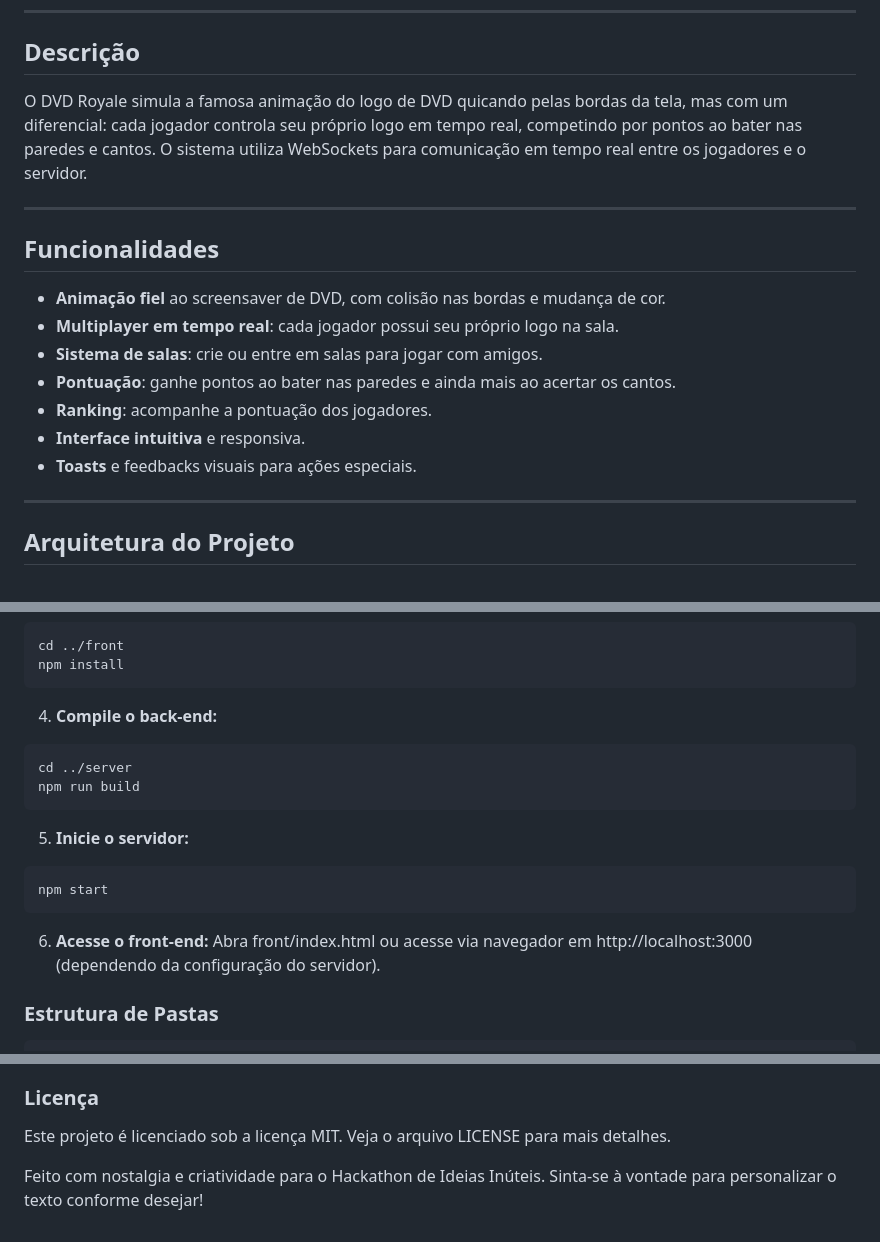
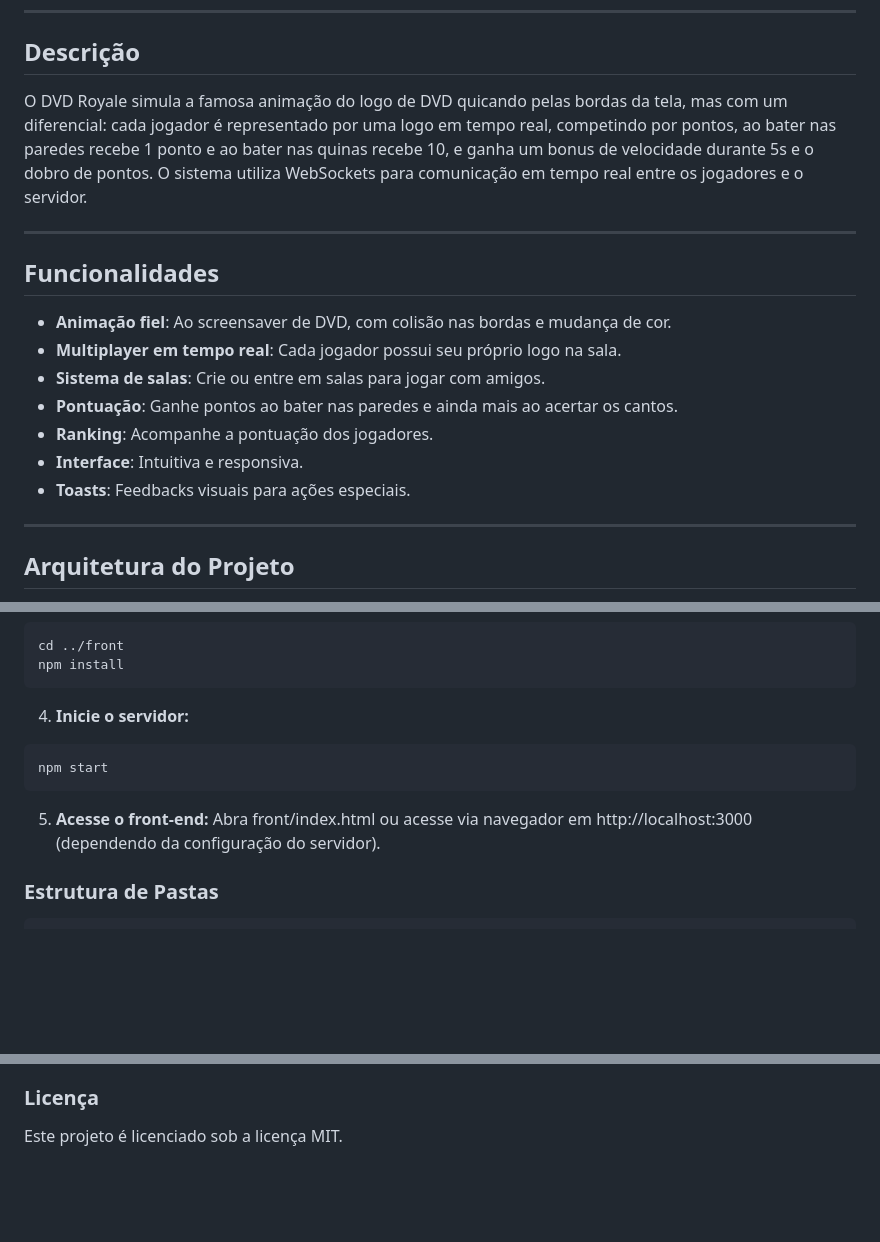
Before and after one commit to geanfarias/dvdroyale, a Markdown page: README.md, 3 parts joined by grey strips. Rendered like a GitHub page; blank space fills up the shorter version.

````diff
--- a/README.md
+++ b/README.md
@@ -19,19 +19,19 @@
 
 ## Descrição
 
-O DVD Royale simula a famosa animação do logo de DVD quicando pelas bordas da tela, mas com um diferencial: cada jogador controla seu próprio logo em tempo real, competindo por pontos ao bater nas paredes e cantos. O sistema utiliza WebSockets para comunicação em tempo real entre os jogadores e o servidor.
+O DVD Royale simula a famosa animação do logo de DVD quicando pelas bordas da tela, mas com um diferencial: cada jogador é representado por uma logo em tempo real, competindo por pontos, ao bater nas paredes recebe 1 ponto e ao bater nas quinas recebe 10, e ganha um bonus de velocidade durante 5s e o dobro de pontos. O sistema utiliza WebSockets para comunicação em tempo real entre os jogadores e o servidor.
 
 ---
 
 ## Funcionalidades
 
-- **Animação fiel** ao screensaver de DVD, com colisão nas bordas e mudança de cor.
-- **Multiplayer em tempo real**: cada jogador possui seu próprio logo na sala.
-- **Sistema de salas**: crie ou entre em salas para jogar com amigos.
-- **Pontuação**: ganhe pontos ao bater nas paredes e ainda mais ao acertar os cantos.
-- **Ranking**: acompanhe a pontuação dos jogadores.
-- **Interface intuitiva** e responsiva.
-- **Toasts** e feedbacks visuais para ações especiais.
+- **Animação fiel**: Ao screensaver de DVD, com colisão nas bordas e mudança de cor.
+- **Multiplayer em tempo real**: Cada jogador possui seu próprio logo na sala.
+- **Sistema de salas**: Crie ou entre em salas para jogar com amigos.
+- **Pontuação**: Ganhe pontos ao bater nas paredes e ainda mais ao acertar os cantos.
+- **Ranking**: Acompanhe a pontuação dos jogadores.
+- **Interface**: Intuitiva e responsiva.
+- **Toasts**: Feedbacks visuais para ações especiais.
 
 ---
 
@@ -74,20 +74,13 @@ cd ../front
 npm install
 ```
 
-4. **Compile o back-end:**
-
-```bash
-cd ../server
-npm run build
-```
-
-5. **Inicie o servidor:**
+4. **Inicie o servidor:**
 
 ```bash
 npm start
 ```
 
-6. **Acesse o front-end:**
+5. **Acesse o front-end:**
    Abra front/index.html ou acesse via navegador em http://localhost:3000 (dependendo da configuração do servidor).
 
 ### Estrutura de Pastas
@@ -133,7 +126,4 @@ Abra um Pull Request
 
 ### Licença
 
-Este projeto é licenciado sob a licença MIT. Veja o arquivo LICENSE para mais detalhes.
-
-Feito com nostalgia e criatividade para o Hackathon de Ideias Inúteis.
-Sinta-se à vontade para personalizar o texto conforme desejar!
+Este projeto é licenciado sob a licença MIT.
````
